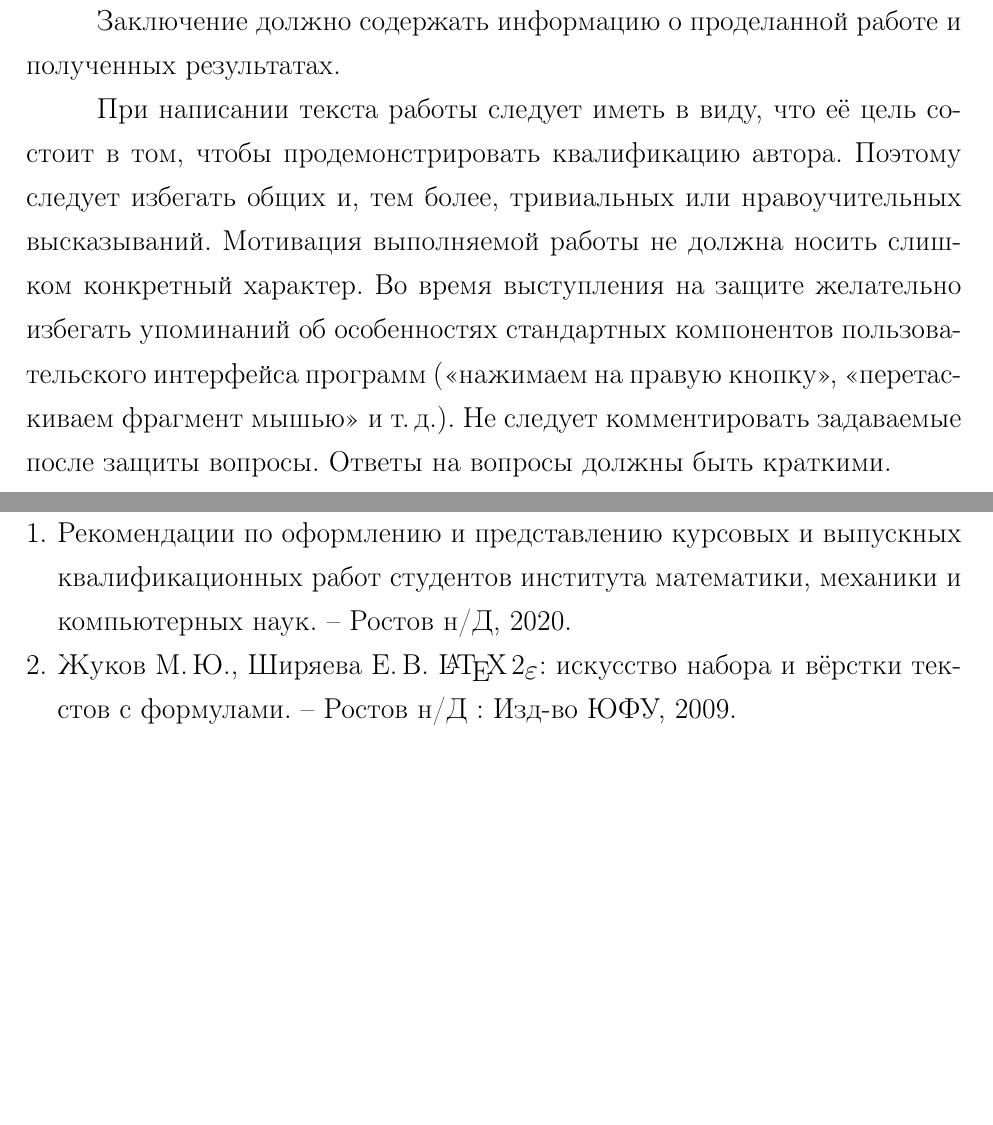
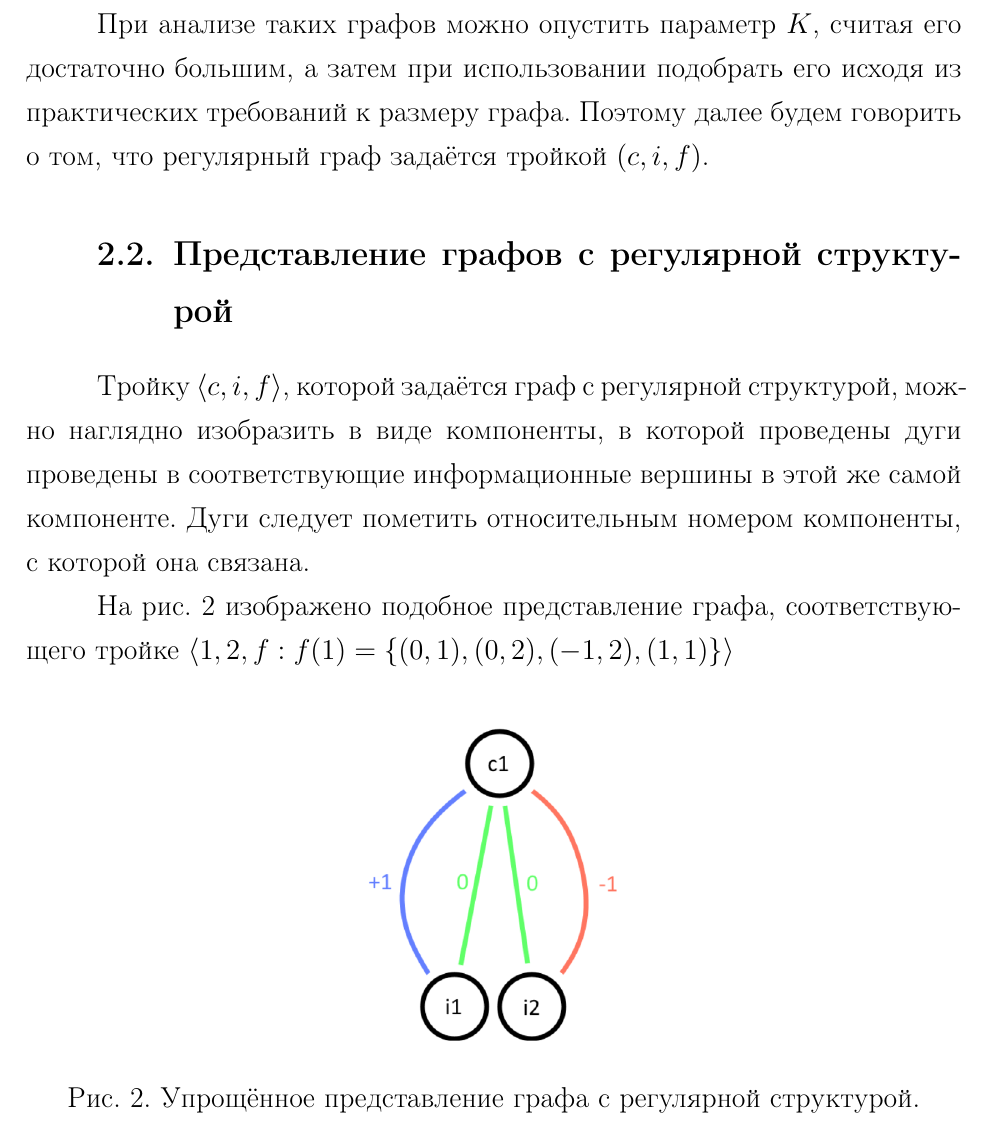
Before and after one commit to Tetrergeru/Diploma, a LaTeX thesis (arutyunov - thesis.tex): two parts of pages 7 and 8 of 8 before the commit and part of page 7 of 8 after it, the two joined at a grey line, cut at the place of the change, the shorter picture padded with empty space. Compiled offline with pdfLaTeX.

Commit message:
Graph representation

```diff
--- a/arutyunov - thesis.tex
+++ b/arutyunov - thesis.tex
@@ -72,15 +74,24 @@
   \caption{ Граф с регулярной структурой. Компоненты пронумерованы от 1 до 4. Вершины помечены в формате \{номер компонетны\}.\{i, если вершина информационная, с, если проверочная\}\{номер вершины\} }\label{stud:fig:1}
 \end{figure}
 
+При анализе таких графов можно опустить параметр $K$, считая его достаточно большим, а затем при использовании подобрать его исходя из практических требований к размеру графа. Поэтому далее будем говорить о том, что регулярный граф задаётся тройкой $(c, i, f)$.
+
+\subsection{Представление графов с регулярной структурой}
+Тройку $\langle c, i, f \rangle$, которой задаётся граф с регулярной структурой, можно наглядно изобразить в виде компоненты, в которой проведены дуги проведены в соответствующие информационные вершины в этой же самой компоненте. Дуги следует пометить относительным номером компоненты, с которой она связана.
+
+На рис. \ref{stud:fig:2} изображено подобное представление графа, соответствующего тройке $\langle 1, 2, f: f(1) = \{ (0, 1), (0, 2), (-1, 2), (1, 1) \} \rangle$
+
+\begin{figure}[H]
+    \centering
+    \includegraphics[scale=0.4]{Fig_2.png}
+    \caption{ Упрощённое представление графа с регулярной структурой. }
+    \label{stud:fig:2}
+  \end{figure}
 
 %=======================
 \newpage
 \addcontentsline{toc}{section}{Заключение}
 \section*{Заключение}
-
-Заключение должно содержать информацию о проделанной работе и полученных результатах.
-
-При написании текста работы следует иметь в виду, что её цель состоит в том, чтобы продемонстрировать квалификацию автора. Поэтому следует избегать общих и, тем более, тривиальных или нравоучительных высказываний. Мотивация выполняемой работы не должна носить слишком конкретный характер. Во время выступления на защите желательно избегать упоминаний об особенностях стандартных компонентов пользовательского интерфейса программ (<<нажимаем на правую кнопку>>, <<перетаскиваем фрагмент мышью>> и т.\,д.). Не следует комментировать задаваемые после защиты вопросы. Ответы на вопросы должны быть краткими.
 
 
 %=======================
@@ -88,21 +99,6 @@
 
 \addcontentsline{toc}{section}{Литература}
 \renewcommand{\refname}{\centering \textbf{Литература}}
-
-\begin{thebibliography}{0}
-\bibitem{stud:b0}
-Рекомендации по оформлению
-и представлению курсовых
-и выпускных квалификационных работ
-студентов института математики,
-механики и компьютерных наук.~--
-Ростов н/Д, 2020.
-
-\bibitem{stud:b1}
-Жуков М.\,Ю., Ширяева Е.\,В.
-\LaTeXe: искусство набора и вёрстки текстов с~формулами.~-- Ростов н/Д : Изд-во ЮФУ, 2009.
-\end{thebibliography}
-
 
 
 \end{document}
```
Also changed, not shown: Fig_2.png (added), arutyunov - thesis.tex (8 more changed lines).
